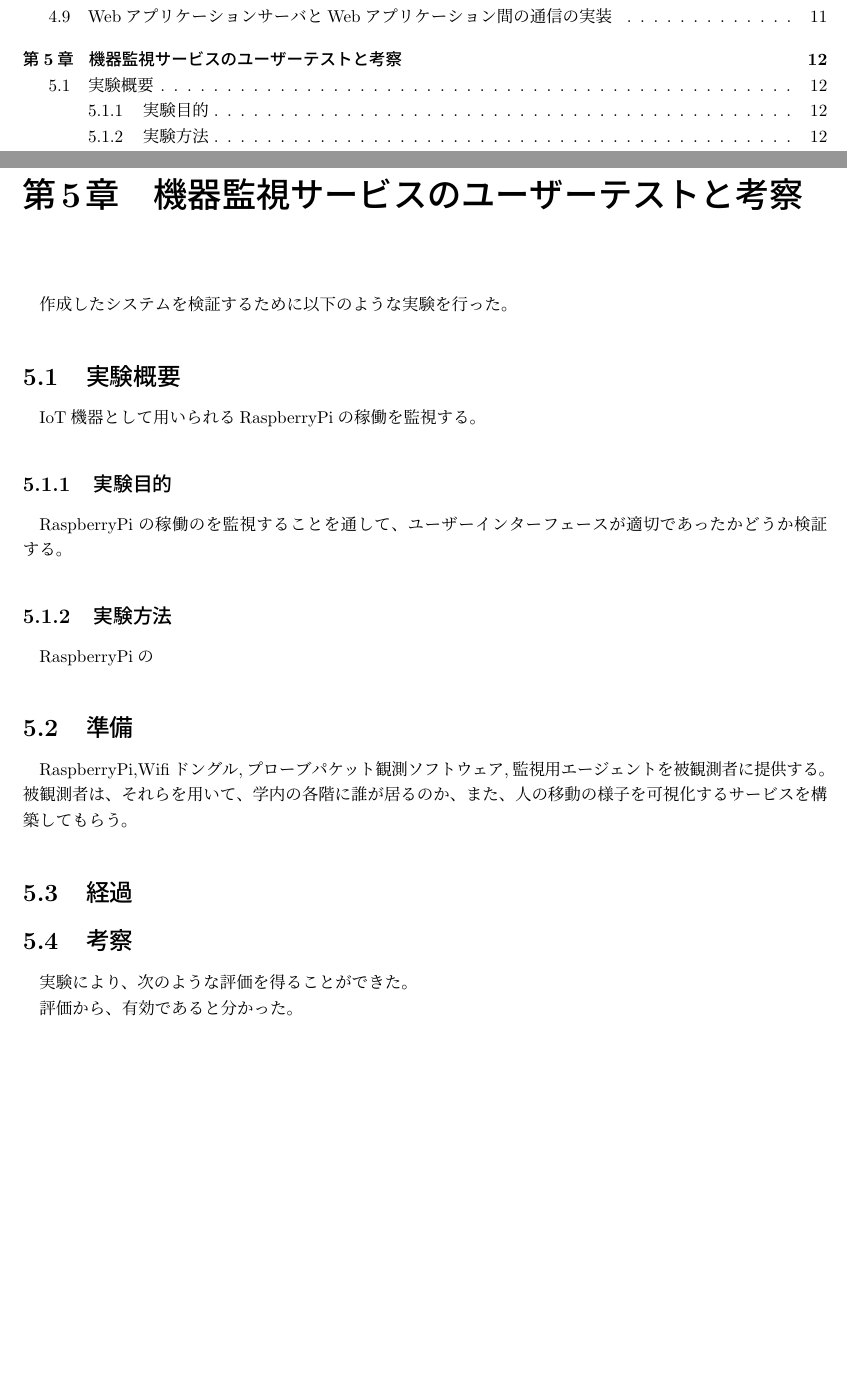
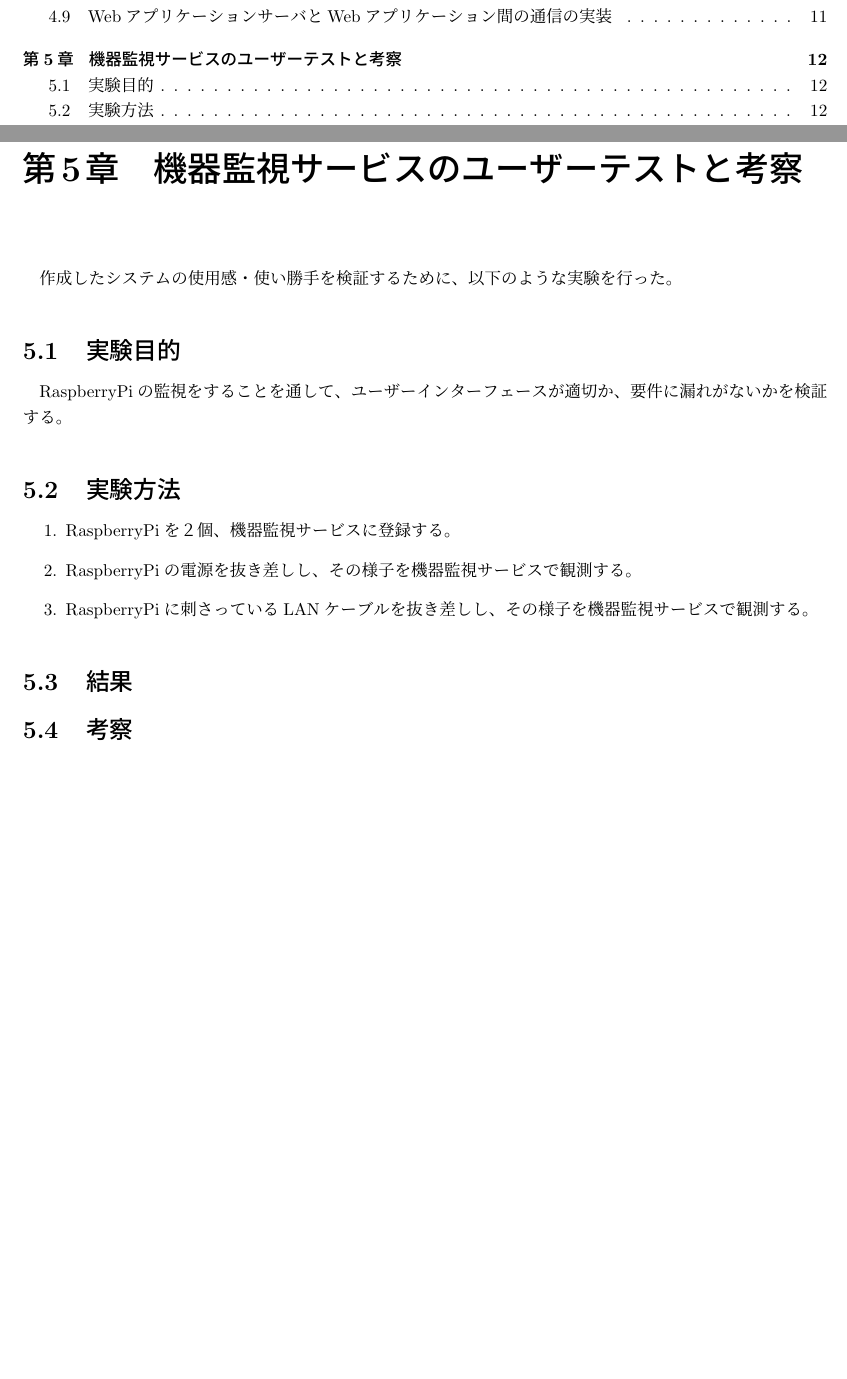
Before and after one commit to miyasakakoki/MasterThesis, a LaTeX thesis (thesis.tex, which reads evaluation.tex): two parts of pages 2 and 17 of 20, joined at a grey line, cut so that both start at the same text, the shorter picture padded with empty space. Compiled offline with pLaTeX and dvipdfmx; a LaTeX package or settings file that is missing is left out.

Commit message:
実験についてかいてみた。

```diff
--- a/evaluation.tex
+++ b/evaluation.tex
@@ -1,19 +1,14 @@
-作成したシステムを検証するために以下のような実験を行った。
+作成したシステムの使用感・使い勝手を検証するために、以下のような実験を行った。
 %なんか適当に実験をする
-\section{実験概要}
-	IoT機器として用いられるRaspberryPiの稼働を監視する。
-\subsection{実験目的}
-	RaspberryPiの稼働のを監視することを通して、ユーザーインターフェースが適切であったかどうか検証する。
-\subsection{実験方法}
-	RaspberryPiの
-\section{準備}
-	RaspberryPi,Wifiドングル,プローブパケット観測ソフトウェア,監視用エージェントを被観測者に提供する。
-	被観測者は、それらを用いて、学内の各階に誰が居るのか、また、人の移動の様子を可視化するサービスを構築してもらう。
-\section{経過}
+\section{実験目的}
+	RaspberryPiの監視をすることを通して、ユーザーインターフェースが適切か、要件に漏れがないかを検証する。
+\section{実験方法}
+	\begin{enumerate}
+		\item RaspberryPiを２個、機器監視サービスに登録する。
+		\item RaspberryPiの電源を抜き差しし、その様子を機器監視サービスで観測する。
+		\item RaspberryPiに刺さっているLANケーブルを抜き差しし、その様子を機器監視サービスで観測する。
+	\end{enumerate}
+
+\section{結果}
+
 \section{考察}
-
-
-実験により、次のような評価を得ることができた。
-%なんか適当に評価を書く
-
-評価から、有効であると分かった。
```
Also changed, not shown: thesis.pdf.
